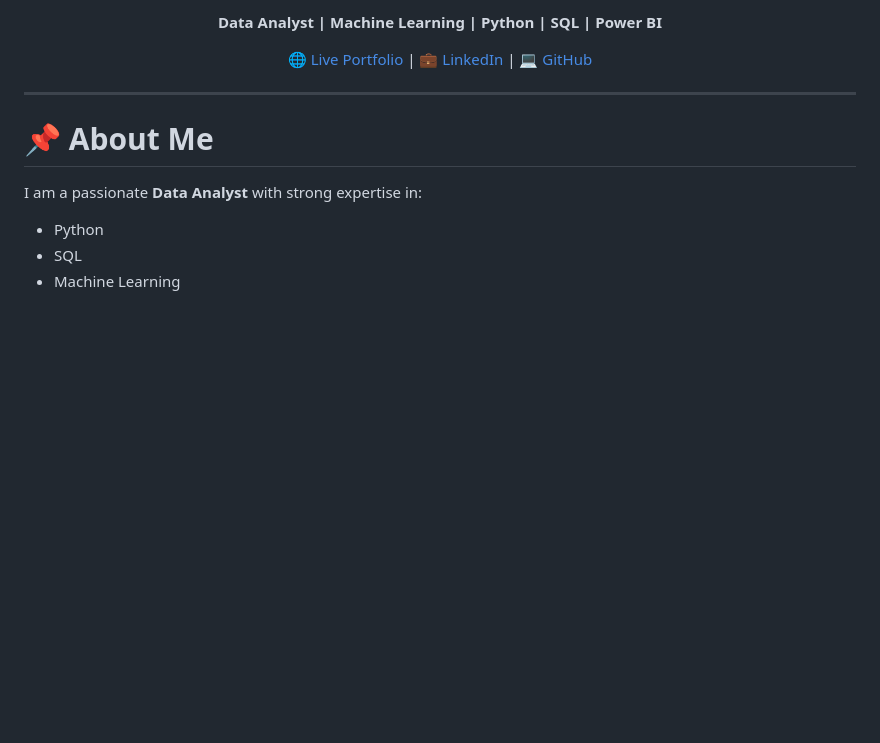
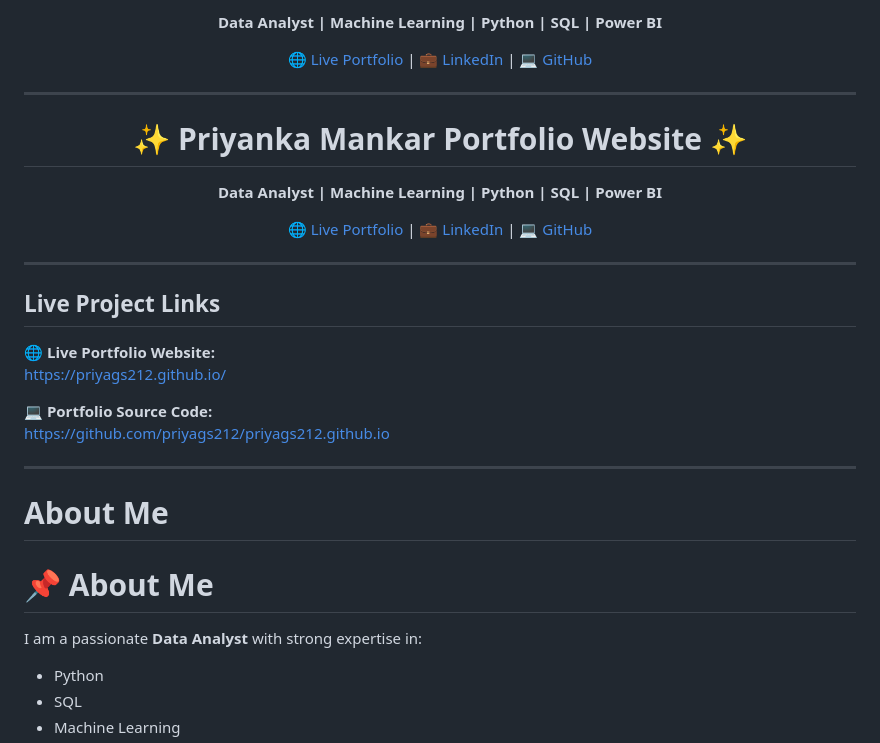
Before and after one commit to priyags212/priyags212.github.io, a Markdown page: README.md, the part around the change. Drawn GitHub-style; blank space fills up the shorter version.

```diff
--- a/README.md
+++ b/README.md
@@ -11,6 +11,31 @@
 </p>
 
 ---
+<h1 align="center">✨ Priyanka Mankar Portfolio Website ✨</h1>
+
+<p align="center">
+  <b>Data Analyst | Machine Learning | Python | SQL | Power BI</b>
+</p>
+
+<p align="center">
+  🌐 <a href="https://priyags212.github.io/">Live Portfolio</a> |
+  💼 <a href="https://www.linkedin.com/in/priyanka-mankar/">LinkedIn</a> |
+  💻 <a href="https://github.com/priyags212">GitHub</a>
+</p>
+
+---
+
+## Live Project Links
+
+🌐 **Live Portfolio Website:**
+https://priyags212.github.io/
+
+💻 **Portfolio Source Code:**
+https://github.com/priyags212/priyags212.github.io
+
+---
+
+# About Me
 
 # 📌 About Me
 
```
